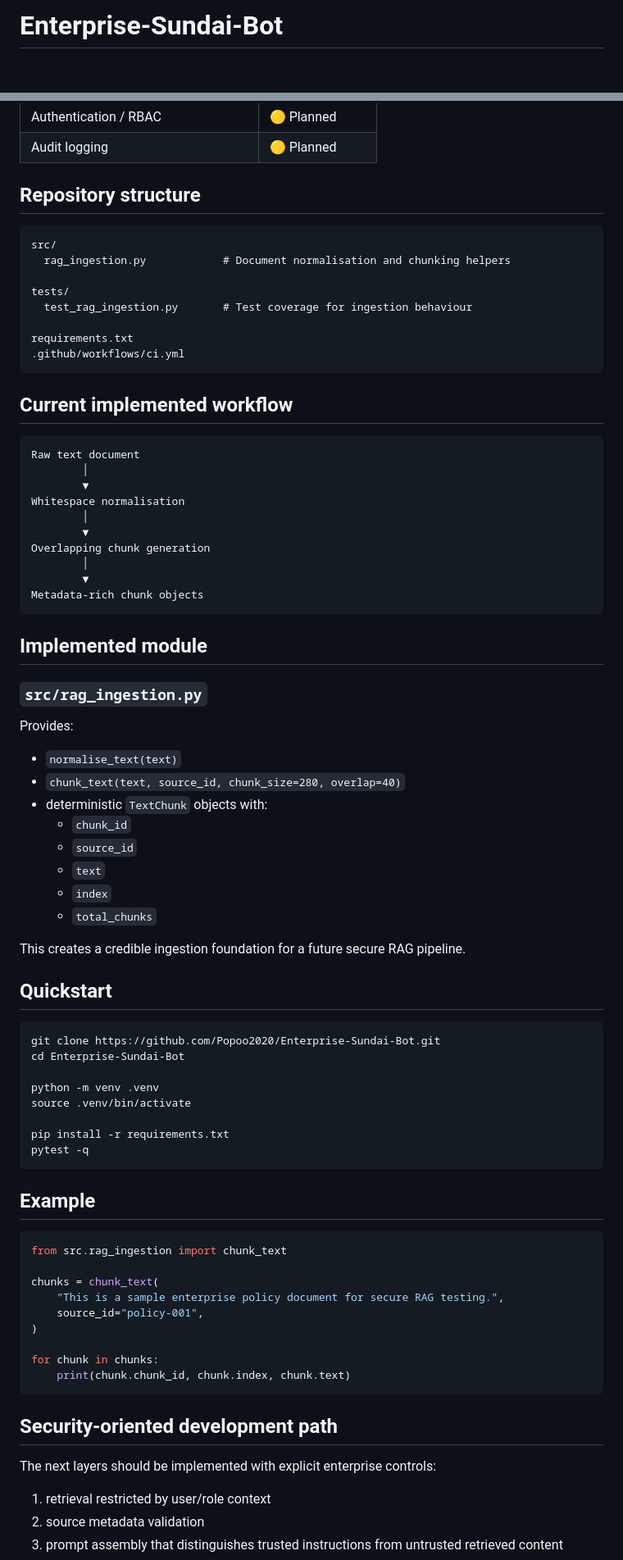
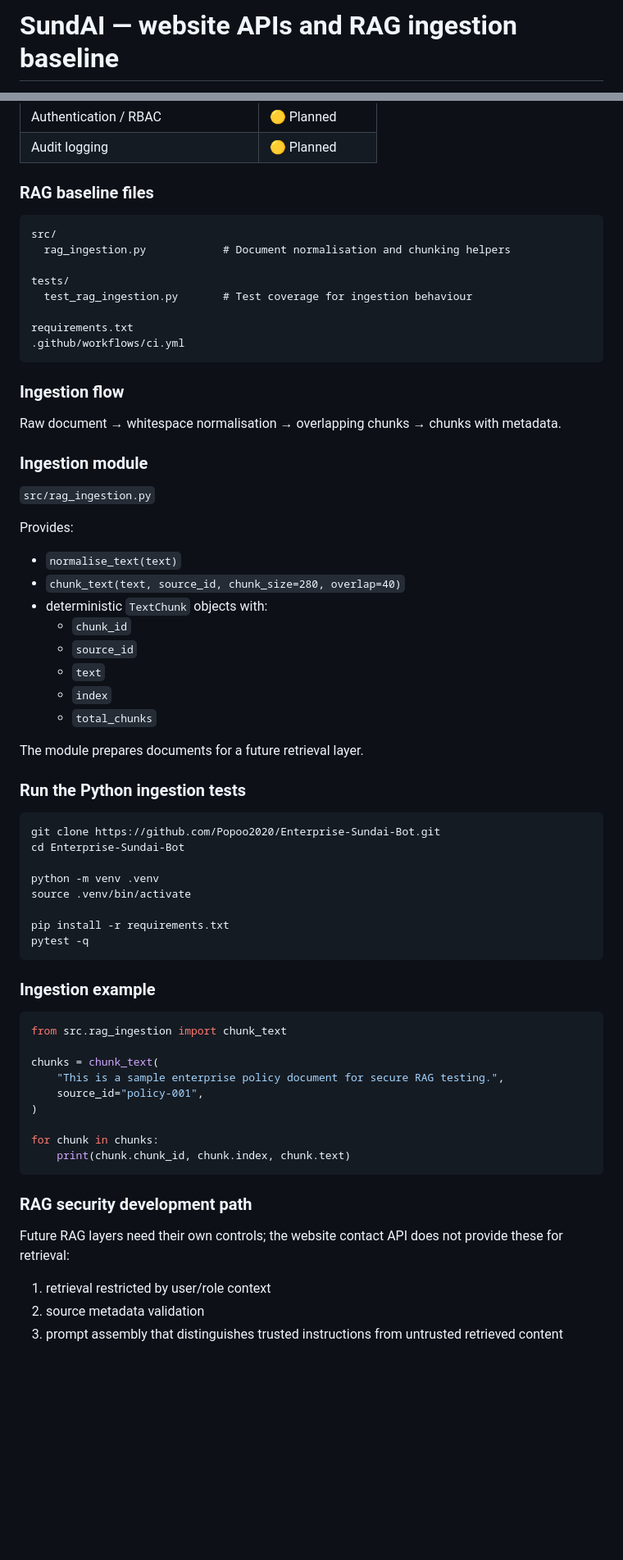
Before and after one commit to Popoo2020/Enterprise-Sundai-Bot, a Markdown page: README.md, 2 parts joined by grey strips. Shown at 82% size. GitHub-like rendering; blank space fills up the shorter version.

Commit message:
Lead with implemented SundAI website APIs and reproducible test evidence

````diff
--- a/README.md
+++ b/README.md
@@ -1,2 +1,2 @@
-# Enterprise-Sundai-Bot
+# SundAI — website APIs and RAG ingestion baseline
 
@@ -34,7 +49,7 @@ Localised versions are published in [Danish](https://sundaibot.com/da/ressourcer
 | Authentication / RBAC | 🟡 Planned |
 | Audit logging | 🟡 Planned |
 
-## Repository structure
+### RAG baseline files
 
 ```text
 src/
@@ -47,24 +62,13 @@ requirements.txt
 .github/workflows/ci.yml
 ```
 
-## Current implemented workflow
+### Ingestion flow
 
-```text
-Raw text document
-        │
-        ▼
-Whitespace normalisation
-        │
-        ▼
-Overlapping chunk generation
-        │
-        ▼
-Metadata-rich chunk objects
-```
+Raw document → whitespace normalisation → overlapping chunks → chunks with metadata.
 
-## Implemented module
+### Ingestion module
 
-### `src/rag_ingestion.py`
+`src/rag_ingestion.py`
 
 Provides:
 
@@ -77,9 +81,9 @@ Provides:
   - `index`
   - `total_chunks`
 
-This creates a credible ingestion foundation for a future secure RAG pipeline.
+The module prepares documents for a future retrieval layer.
 
-## Quickstart
+### Run the Python ingestion tests
 
 ```bash
 git clone https://github.com/Popoo2020/Enterprise-Sundai-Bot.git
@@ -92,7 +96,7 @@ pip install -r requirements.txt
 pytest -q
 ```
 
-## Example
+### Ingestion example
 
 ```python
 from src.rag_ingestion import chunk_text
@@ -106,9 +110,9 @@ for chunk in chunks:
     print(chunk.chunk_id, chunk.index, chunk.text)
 ```
 
-## Security-oriented development path
+### RAG security development path
 
-The next layers should be implemented with explicit enterprise controls:
+Future RAG layers need their own controls; the website contact API does not provide these for retrieval:
 
 1. retrieval restricted by user/role context
 2. source metadata validation
````
Also changed, not shown: other parts of README.md (+44 -18 lines).
